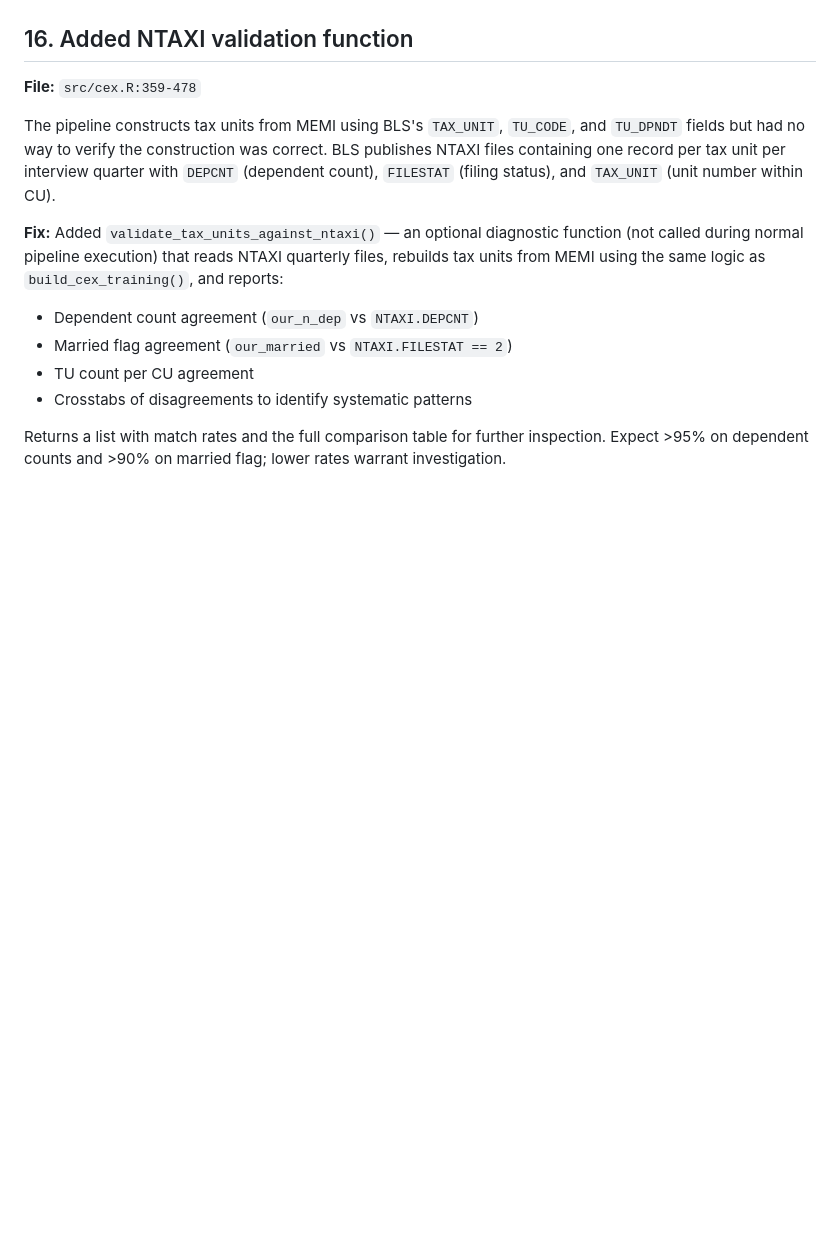
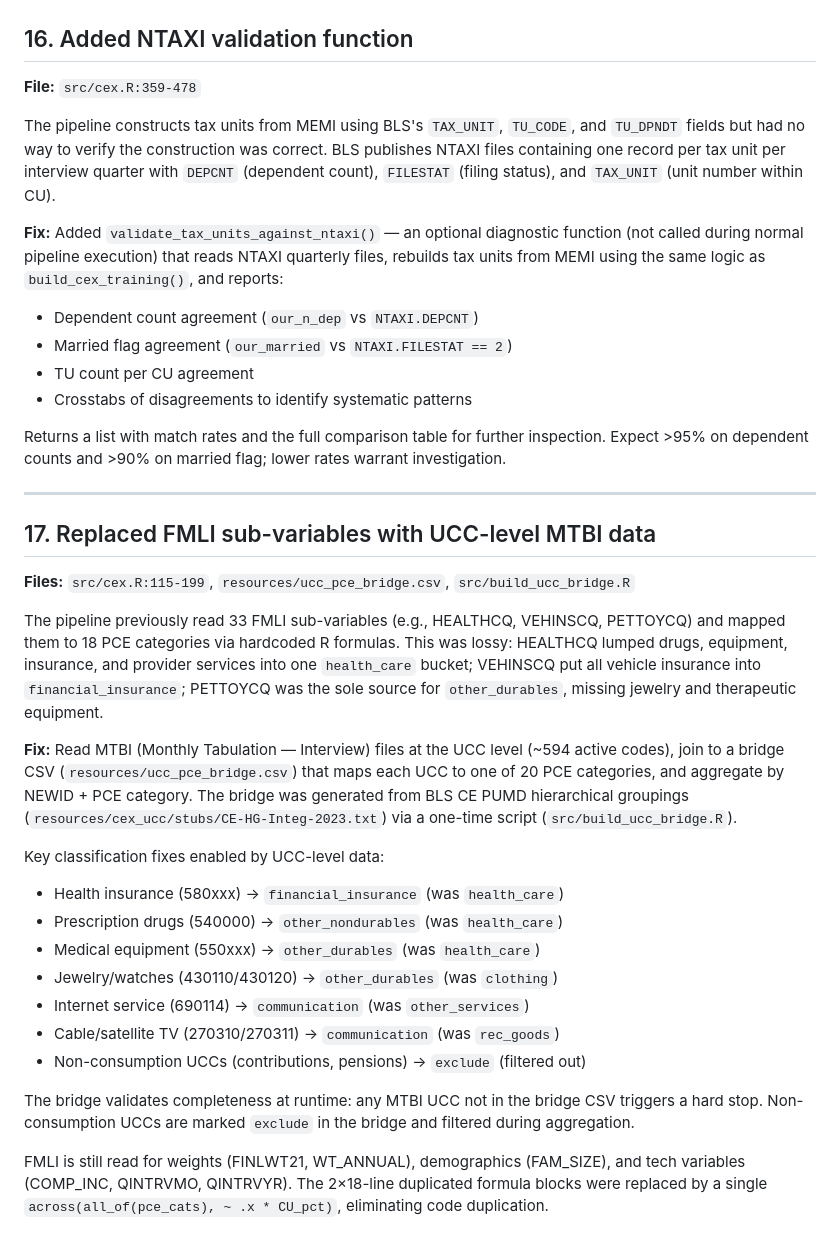
Before and after one commit to Budget-Lab-Yale/Tax-Data, a Markdown page: docs/cex_updates.md, the part around the change. Drawn GitHub-style; blank space fills up the shorter version.

```diff
--- a/docs/cex_updates.md
+++ b/docs/cex_updates.md
@@ -217,3 +217,26 @@ The pipeline constructs tax units from MEMI using BLS's `TAX_UNIT`, `TU_CODE`, a
 - Crosstabs of disagreements to identify systematic patterns
 
 Returns a list with match rates and the full comparison table for further inspection. Expect >95% on dependent counts and >90% on married flag; lower rates warrant investigation.
+
+---
+
+## 17. Replaced FMLI sub-variables with UCC-level MTBI data
+
+**Files:** `src/cex.R:115-199`, `resources/ucc_pce_bridge.csv`, `src/build_ucc_bridge.R`
+
+The pipeline previously read 33 FMLI sub-variables (e.g., HEALTHCQ, VEHINSCQ, PETTOYCQ) and mapped them to 18 PCE categories via hardcoded R formulas. This was lossy: HEALTHCQ lumped drugs, equipment, insurance, and provider services into one `health_care` bucket; VEHINSCQ put all vehicle insurance into `financial_insurance`; PETTOYCQ was the sole source for `other_durables`, missing jewelry and therapeutic equipment.
+
+**Fix:** Read MTBI (Monthly Tabulation — Interview) files at the UCC level (~594 active codes), join to a bridge CSV (`resources/ucc_pce_bridge.csv`) that maps each UCC to one of 20 PCE categories, and aggregate by NEWID + PCE category. The bridge was generated from BLS CE PUMD hierarchical groupings (`resources/cex_ucc/stubs/CE-HG-Integ-2023.txt`) via a one-time script (`src/build_ucc_bridge.R`).
+
+Key classification fixes enabled by UCC-level data:
+- Health insurance (580xxx) → `financial_insurance` (was `health_care`)
+- Prescription drugs (540000) → `other_nondurables` (was `health_care`)
+- Medical equipment (550xxx) → `other_durables` (was `health_care`)
+- Jewelry/watches (430110/430120) → `other_durables` (was `clothing`)
+- Internet service (690114) → `communication` (was `other_services`)
+- Cable/satellite TV (270310/270311) → `communication` (was `rec_goods`)
+- Non-consumption UCCs (contributions, pensions) → `exclude` (filtered out)
+
+The bridge validates completeness at runtime: any MTBI UCC not in the bridge CSV triggers a hard stop. Non-consumption UCCs are marked `exclude` in the bridge and filtered during aggregation.
+
+FMLI is still read for weights (FINLWT21, WT_ANNUAL), demographics (FAM_SIZE), and tech variables (COMP_INC, QINTRVMO, QINTRVYR). The 2×18-line duplicated formula blocks were replaced by a single `across(all_of(pce_cats), ~ .x * CU_pct)`, eliminating code duplication.
```
Also changed, not shown: docs/cex_improvement_todo.md (+15 -12 lines).
